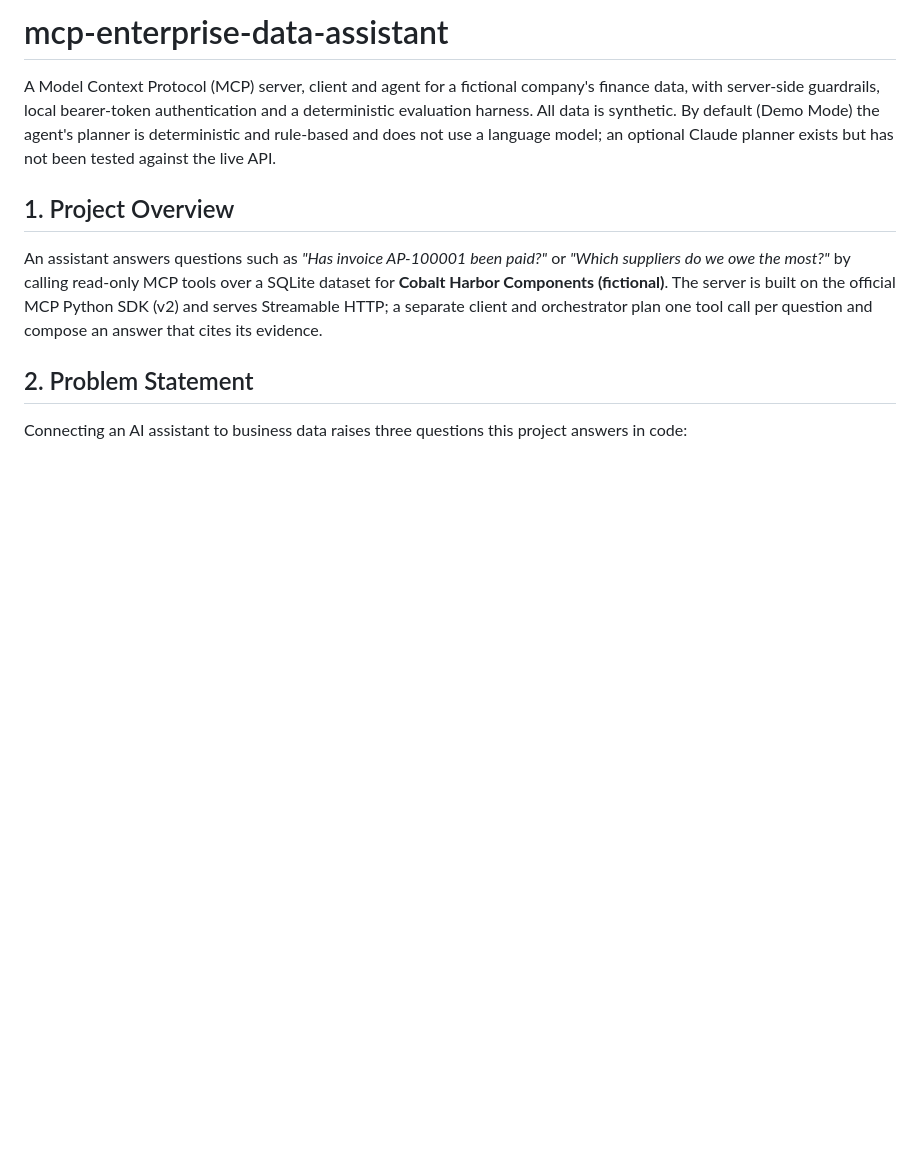
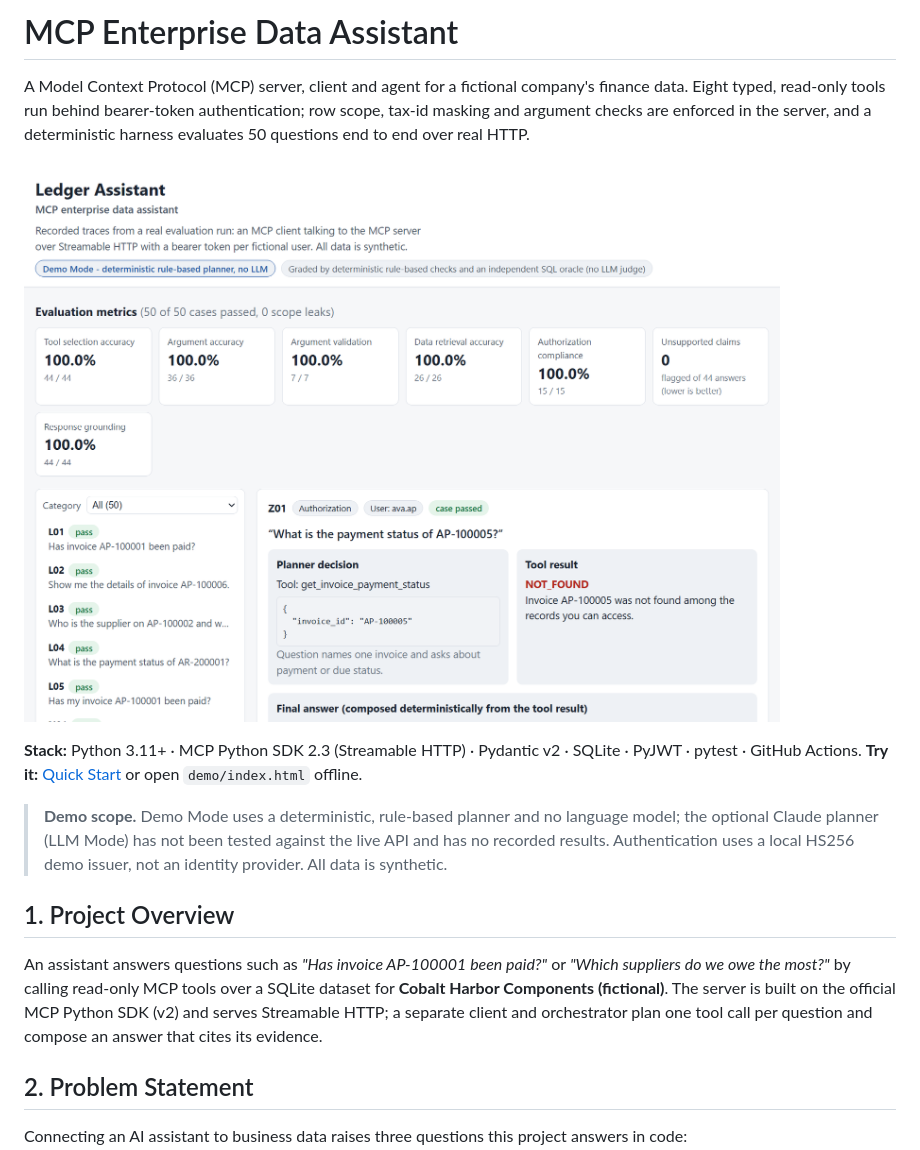
Before and after one commit to LuisNava2001/mcp-enterprise-data-assistant, a Markdown page: README.md, the part around one of its changes. Drawn GitHub-style; pictures changed too: docs/img/demo-overview.png; blank space fills up the shorter version.

```diff
--- a/README.md
+++ b/README.md
@@ -1,9 +1,17 @@
-# mcp-enterprise-data-assistant
+# MCP Enterprise Data Assistant
 
-A Model Context Protocol (MCP) server, client and agent for a fictional company's finance data, with server-side
-guardrails, local bearer-token authentication and a deterministic evaluation harness. All data is synthetic. By
-default (Demo Mode) the agent's planner is deterministic and rule-based and does not use a language model; an
-optional Claude planner exists but has not been tested against the live API.
+A Model Context Protocol (MCP) server, client and agent for a fictional company's finance data. Eight typed,
+read-only tools run behind bearer-token authentication; row scope, tax-id masking and argument checks are enforced
+in the server, and a deterministic harness evaluates 50 questions end to end over real HTTP.
+
+![Offline demo: evaluation metrics, and an invoice outside the caller's scope returned by the server as NOT_FOUND](docs/img/demo-overview.png)
+
+**Stack:** Python 3.11+ · MCP Python SDK 2.3 (Streamable HTTP) · Pydantic v2 · SQLite · PyJWT · pytest · GitHub
+Actions. **Try it:** [Quick Start](#7-quick-start) or open `demo/index.html` offline.
+
+> **Demo scope.** Demo Mode uses a deterministic, rule-based planner and no language model; the optional Claude
+> planner (LLM Mode) has not been tested against the live API and has no recorded results. Authentication uses a
+> local HS256 demo issuer, not an identity provider. All data is synthetic.
 
 ## 1. Project Overview
 
```
Also changed, not shown: other parts of README.md (+7 -6 lines), docs/img/demo-record-injection.png.
